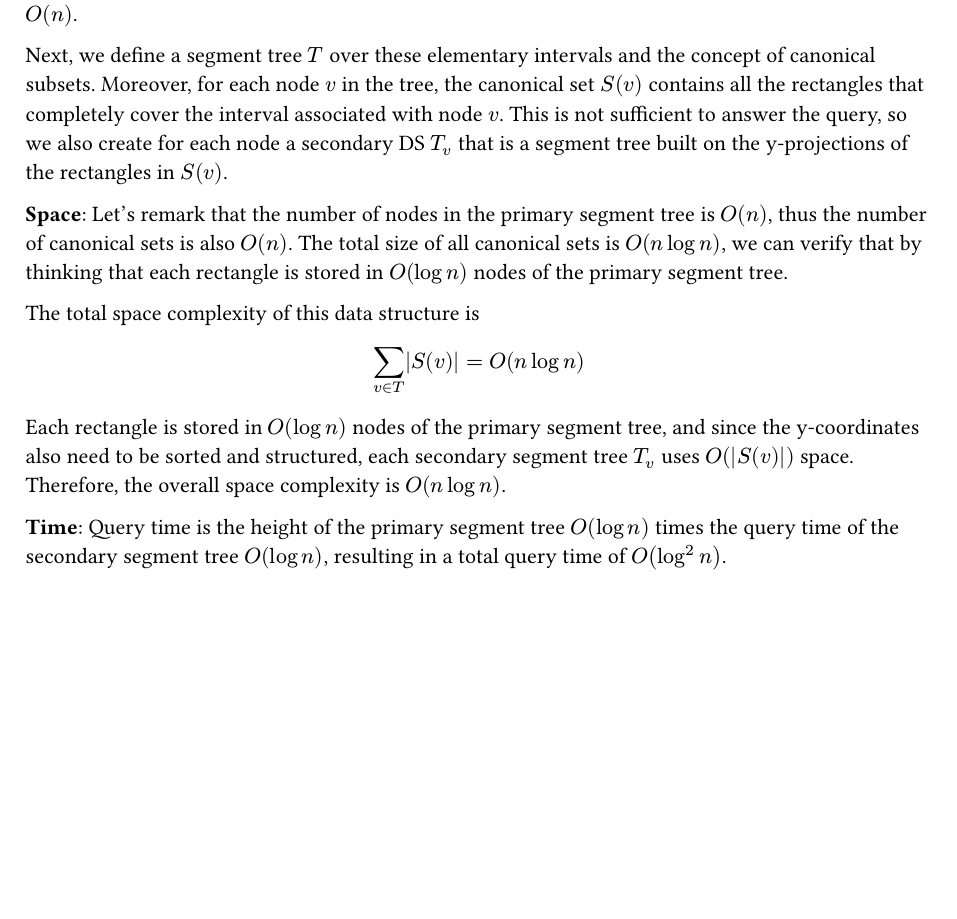
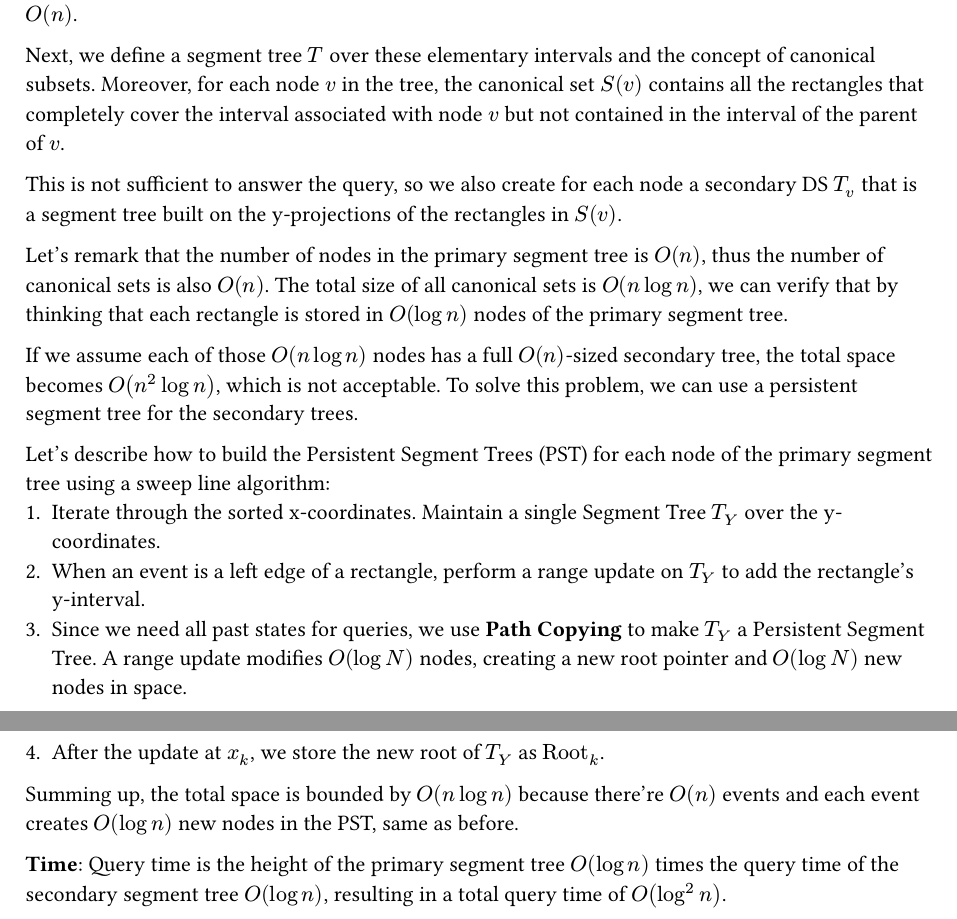
Before and after one commit to Diebbo/assignment-4-computational-geometry, a Typst document (chapters/task1.typ): part of the page before the commit and two parts of pages 1 and 2 of 2 after it, the two joined at a grey line, cut so that both start at the same text, the shorter picture padded with empty space. Compiled offline with Typst 0.15.

Commit message:
task1 with persistance

```diff
--- a/chapters/task1.typ
+++ b/chapters/task1.typ
@@ -17,12 +17,16 @@ Next, we define a segment tree $T$ over these elementary intervals and the conce
 
-*Space*:
+This is not sufficient to answer the query, so we also create for each node a secondary DS $T_v$ that is a segment tree built on the y-projections of the rectangles in $S(v)$.
+
 Let's remark that the number of nodes in the primary segment tree is $O(n)$, thus the number of canonical sets is also $O(n)$. The total size of all canonical sets is $O(n log n)$, we can verify that by thinking that each rectangle is stored in $O(log n)$ nodes of the primary segment tree.
 
-The total space complexity of this data structure is
-$
-  sum_(v in T) |S(v)| = O(n log n)
-$
+If we assume each of those $O(n log n)$ nodes has a full $O(n)$-sized secondary tree, the total space becomes $O(n^2 log n)$, which is not acceptable. To solve this problem, we can use a persistent segment tree for the secondary trees.
 
-Each rectangle is stored in $O(log n)$ nodes of the primary segment tree, and since the y-coordinates also need to be sorted and structured, each secondary segment tree $T_v$ uses $O(|S(v)|)$ space. Therefore, the overall space complexity is $O(n log n)$.
+Let's describe how to build the Persistent Segment Trees (PST) for each node of the primary segment tree using a sweep line algorithm:
++ Iterate through the sorted x-coordinates. Maintain a single Segment Tree $T_Y$ over the y-coordinates.
++ When an event is a left edge of a rectangle, perform a range update on $T_Y$ to add the rectangle's y-interval.
++ Since we need all past states for queries, we use *Path Copying* to make $T_Y$ a Persistent Segment Tree. A range update modifies $O(log N)$ nodes, creating a new root pointer and $O(log N)$ new nodes in space.
++ After the update at $x_k$, we store the new root of $T_Y$ as $"Root"_k$.
+
+Summing up, the total space is bounded by $O(n log n)$ because there're $O(n)$ events and each event creates $O(log n)$ new nodes in the PST, same as before.
 
 *Time*: Query time is the height of the primary segment tree $O(log n)$ times the query time of the secondary segment tree $O(log n)$, resulting in a total query time of $O(log^2 n)$.
```
Also changed, not shown: chapters/task1.typ (2 more changed lines).
